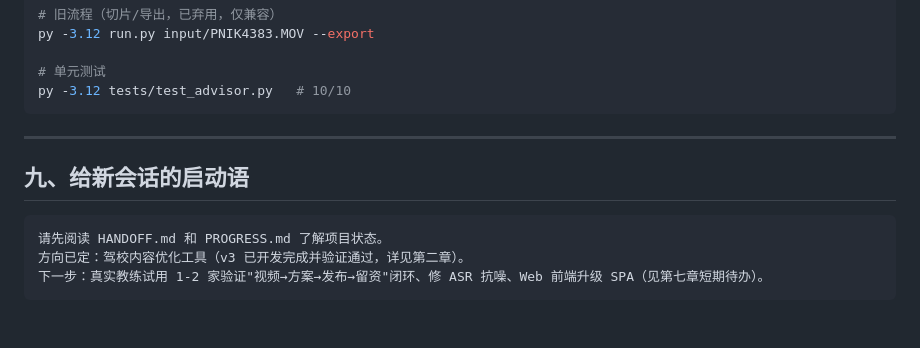
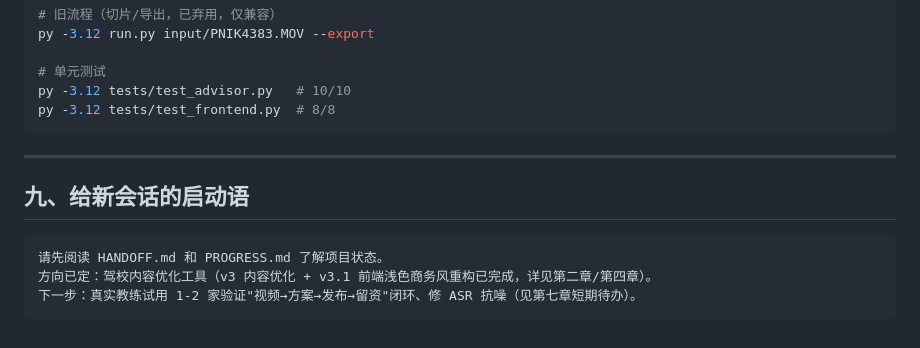
Before and after one commit to Xin-der/ai-teaching-video-editor, a Markdown page: HANDOFF.md, the part around one of its changes. Rendered like a GitHub page.

````diff
--- a/HANDOFF.md
+++ b/HANDOFF.md
@@ -224,6 +229,7 @@ py -3.12 run.py input/PNIK4383.MOV --export
 
 # 单元测试
 py -3.12 tests/test_advisor.py   # 10/10
+py -3.12 tests/test_frontend.py  # 8/8
 ```
 
 ---
@@ -232,6 +238,6 @@ py -3.12 tests/test_advisor.py   # 10/10
 
 ```
 请先阅读 HANDOFF.md 和 PROGRESS.md 了解项目状态。
-方向已定：驾校内容优化工具（v3 已开发完成并验证通过，详见第二章）。
-下一步：真实教练试用 1-2 家验证"视频→方案→发布→留资"闭环、修 ASR 抗噪、Web 前端升级 SPA（见第七章短期待办）。
+方向已定：驾校内容优化工具（v3 内容优化 + v3.1 前端浅色商务风重构已完成，详见第二章/第四章）。
+下一步：真实教练试用 1-2 家验证"视频→方案→发布→留资"闭环、修 ASR 抗噪（见第七章短期待办）。
 ```
````
Also changed, not shown: other parts of HANDOFF.md (+13 -8 lines), PROGRESS.md (+12 -7 lines).
